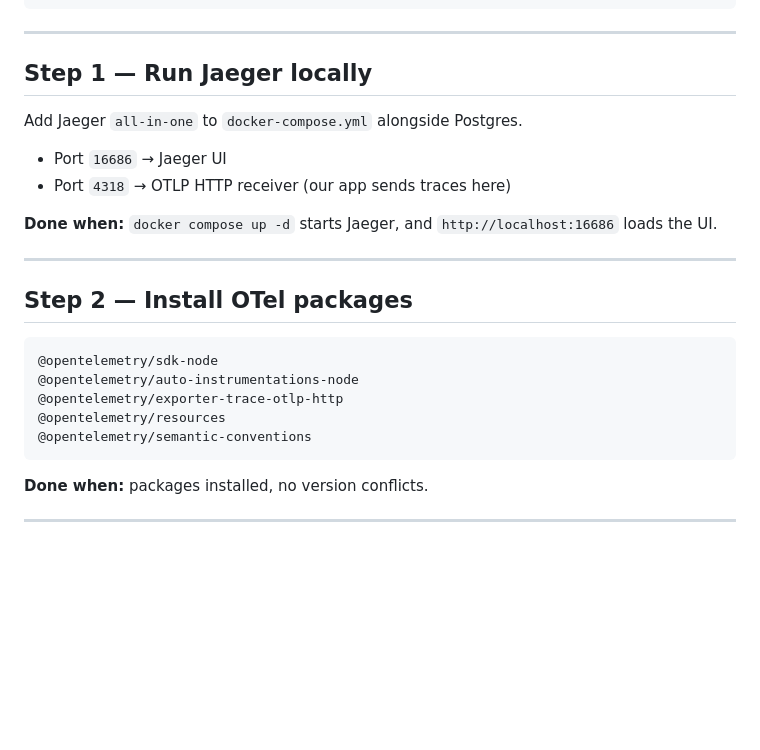
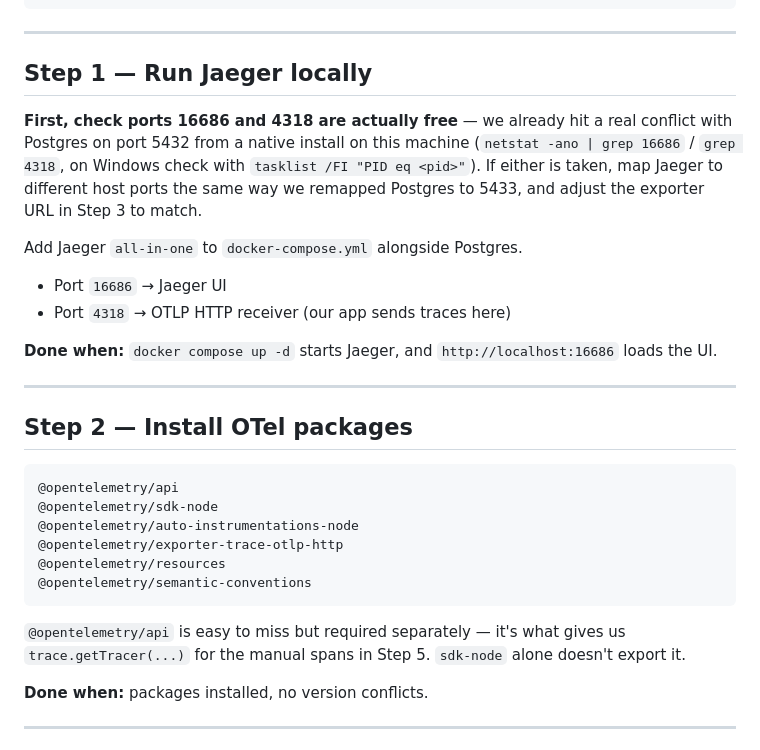
Before and after one commit to anasmohamed05221/Observability-POC, a Markdown page: OTEL-PLAN.md, the part around one of its changes. Drawn GitHub-style; blank space fills up the shorter version.

````diff
--- a/OTEL-PLAN.md
+++ b/OTEL-PLAN.md
@@ -23,6 +23,12 @@ HTTP POST /orders              (auto)
 
 ## Step 1 — Run Jaeger locally
 
+**First, check ports 16686 and 4318 are actually free** — we already hit a real conflict with
+Postgres on port 5432 from a native install on this machine (`netstat -ano | grep 16686` /
+`grep 4318`, on Windows check with `tasklist /FI "PID eq <pid>"`). If either is taken, map Jaeger
+to different host ports the same way we remapped Postgres to 5433, and adjust the exporter URL
+in Step 3 to match.
+
 Add Jaeger `all-in-one` to `docker-compose.yml` alongside Postgres.
 
 - Port `16686` → Jaeger UI
@@ -35,12 +41,16 @@ Add Jaeger `all-in-one` to `docker-compose.yml` alongside Postgres.
 ## Step 2 — Install OTel packages
 
 ```
+@opentelemetry/api
 @opentelemetry/sdk-node
 @opentelemetry/auto-instrumentations-node
 @opentelemetry/exporter-trace-otlp-http
 @opentelemetry/resources
 @opentelemetry/semantic-conventions
 ```
+
+`@opentelemetry/api` is easy to miss but required separately — it's what gives us `trace.getTracer(...)`
+for the manual spans in Step 5. `sdk-node` alone doesn't export it.
 
 **Done when:** packages installed, no version conflicts.
 
````
Also changed, not shown: other parts of OTEL-PLAN.md (+39 -6 lines).
